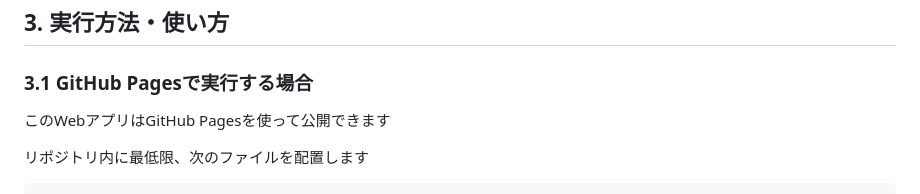
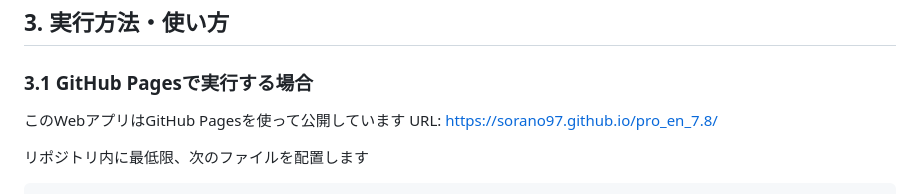
Before and after one commit to sorano97/pro_en_7.8, a Markdown page: README.md, the part around the change. Drawn GitHub-style.

```diff
--- a/README.md
+++ b/README.md
@@ -107,7 +107,8 @@ GeoJSONファイルに保存された危険箇所データを読み込み、Leaf
 
 ### 3.1 GitHub Pagesで実行する場合
 
-このWebアプリはGitHub Pagesを使って公開できます
+このWebアプリはGitHub Pagesを使って公開しています
+URL: https://sorano97.github.io/pro_en_7.8/
 
 リポジトリ内に最低限、次のファイルを配置します
 
```
